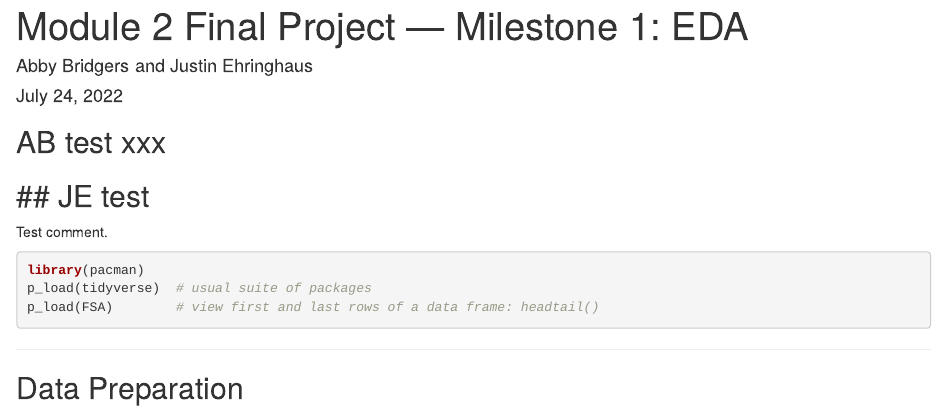
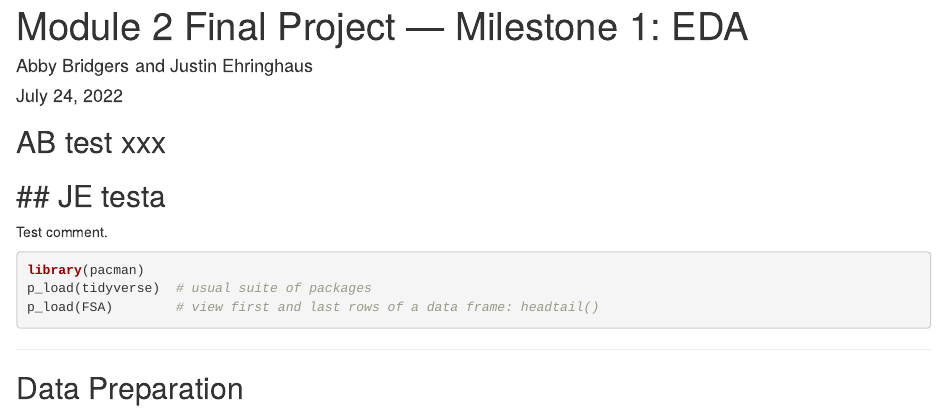
Before and after one commit to ab6723/aly6040_V02, an R Markdown document (ALY6040-Module2-FinalProject-EDA-AbbyBridgers-JustinEhringhaus.Rmd): the page in a window 1100 px wide, from its top. Rendered offline with R 4.5, knitr and Pandoc, with nearby package versions; some code elsewhere in the file could not run offline.

Commit message:
directory

```diff
--- a/ALY6040-Module2-FinalProject-EDA-AbbyBridgers-JustinEhringhaus.Rmd
+++ b/ALY6040-Module2-FinalProject-EDA-AbbyBridgers-JustinEhringhaus.Rmd
@@ -8,7 +8,7 @@ bibliography: "references.bib"
 nocite: '@*'
 ---
 ## AB test xxx
-## JE test
+## JE testa
 ---
 
 Test comment.
```
Also changed, not shown: ALY6040-Module2-FinalProject-EDA-AbbyBridgers-JustinEhringhaus.Rmd (2 more changed lines).
